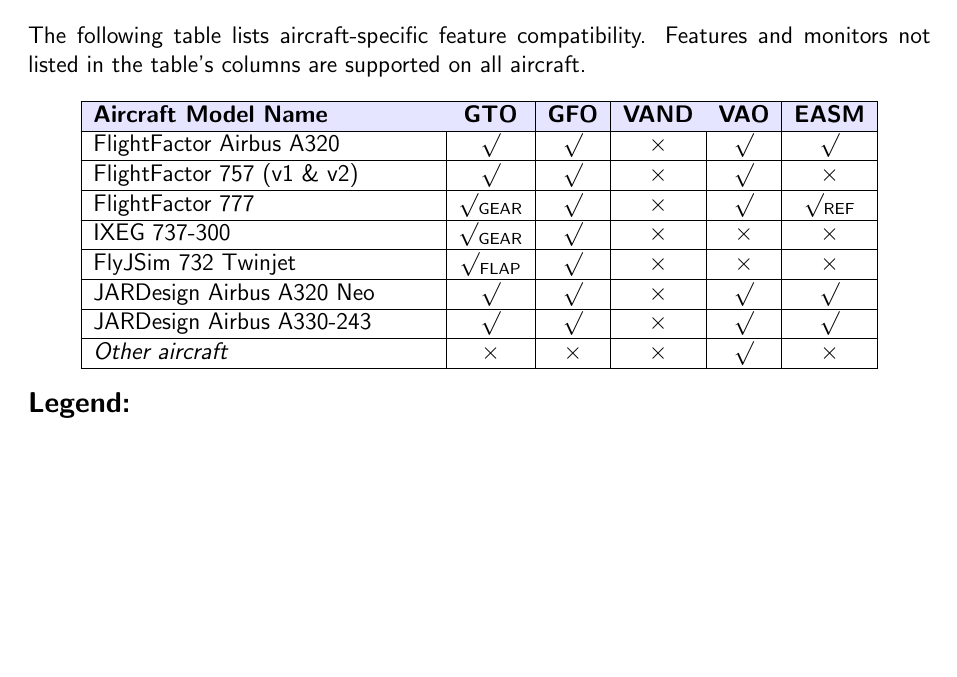
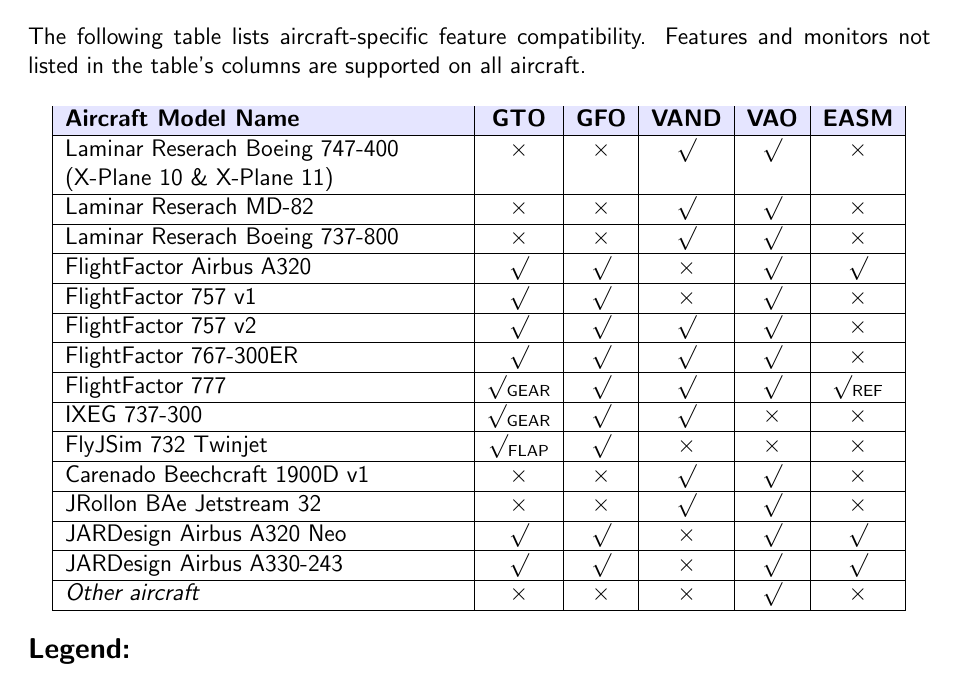
Before and after one commit to skiselkov/X-RAAS2, a LaTeX document (Documentation/UserManual/UserManual.tex): part of page 31 of 32 before the commit and part of page 32 of 33 after it, cut so that both start at the same text, the shorter picture padded with empty space. Compiled offline with pdfLaTeX.

Commit message:
Updated user manual and avionics integration guide covers to say X-RAAS 2.1. Updated user manual with new information regarding integration of ND overlays introduced in commit a7610f33 and later. Added FlightFactor B767 GPWS override switch integration.

```diff
--- a/Documentation/UserManual/UserManual.tex
+++ b/Documentation/UserManual/UserManual.tex
@@ -1836,7 +1837,7 @@
 all aircraft.
 
 \begin{center}
-\begin{tabular}{|p{6cm}|c|c|c|c|c|}
+\begin{tabular}{|p{7cm}|c|c|c|c|c|}
 
 \hline
 
@@ -1846,28 +1847,62 @@
 
 \hline
 
+Laminar Reserach Boeing 747-400\newline
+(X-Plane 10 \& X-Plane 11) & $\times$ & $\times$ & $\surd$ & $\surd$ &
+$\times$ \\
+
+\hline
+
+Laminar Reserach MD-82 & $\times$ & $\times$ & $\surd$ & $\surd$ & $\times$ \\
+
+\hline
+
+Laminar Reserach Boeing 737-800 & $\times$ & $\times$ & $\surd$ & $\surd$ &
+$\times$ \\
+
+\hline
+
 FlightFactor Airbus A320 & $\surd$ & $\surd$ & $\times$ & $\surd$ &
 $\surd$ \\
 
 \hline
 
-FlightFactor 757 (v1 \& v2) & $\surd$ & $\surd$ & $\times$ & $\surd$ &
+FlightFactor 757 v1 & $\surd$ & $\surd$ & $\times$ & $\surd$ &
 $\times$ \\
 
 \hline
 
-FlightFactor 777 & $\surd$\textsubscript{GEAR} & $\surd$ & $\times$ &
+FlightFactor 757 v2 & $\surd$ & $\surd$ & $\surd$ & $\surd$ &
+$\times$ \\
+
+\hline
+
+FlightFactor 767-300ER & $\surd$ & $\surd$ & $\surd$ & $\surd$ & $\times$ \\
+
+\hline
+
+FlightFactor 777 & $\surd$\textsubscript{GEAR} & $\surd$ & $\surd$ &
 $\surd$ & $\surd$\textsubscript{REF} \\
 
 \hline
 
-IXEG 737-300 & $\surd$\textsubscript{GEAR} & $\surd$ & $\times$ &
+IXEG 737-300 & $\surd$\textsubscript{GEAR} & $\surd$ & $\surd$ &
 $\times$ & $\times$ \\
 
 \hline
 
 FlyJSim 732 Twinjet & $\surd$\textsubscript{FLAP} & $\surd$ & $\times$ &
 $\times$ & $\times$ \\
+
+\hline
+
+Carenado Beechcraft 1900D v1 & $\times$ & $\times$ & $\surd$ & $\surd$ &
+$\times$ \\
+
+\hline
+
+JRollon BAe Jetstream 32 & $\times$ & $\times$ & $\surd$ & $\surd$ &
+$\times$ \\
 
 \hline
 
```
Also changed, not shown: Documentation/src/cover.png, Documentation/UserManual/UserManual.tex (2 more changed lines), 4 other files.
